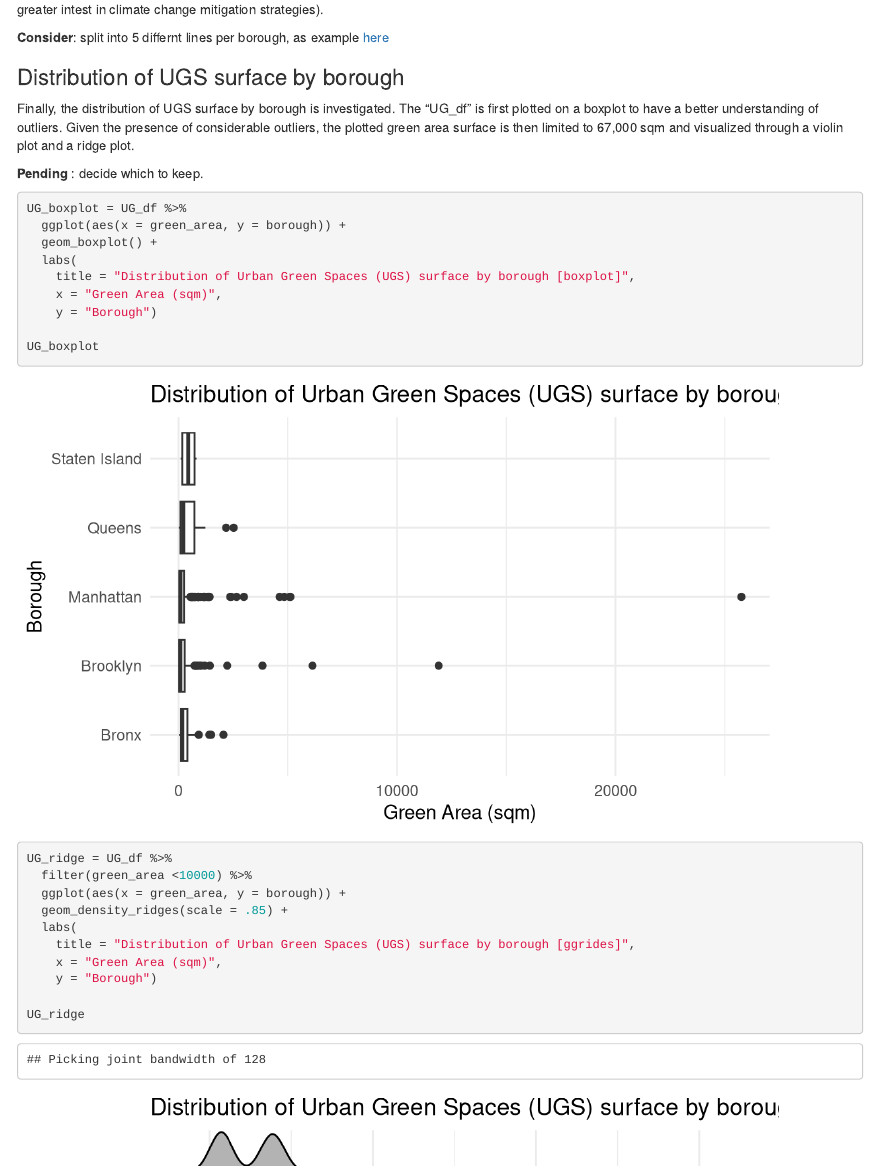
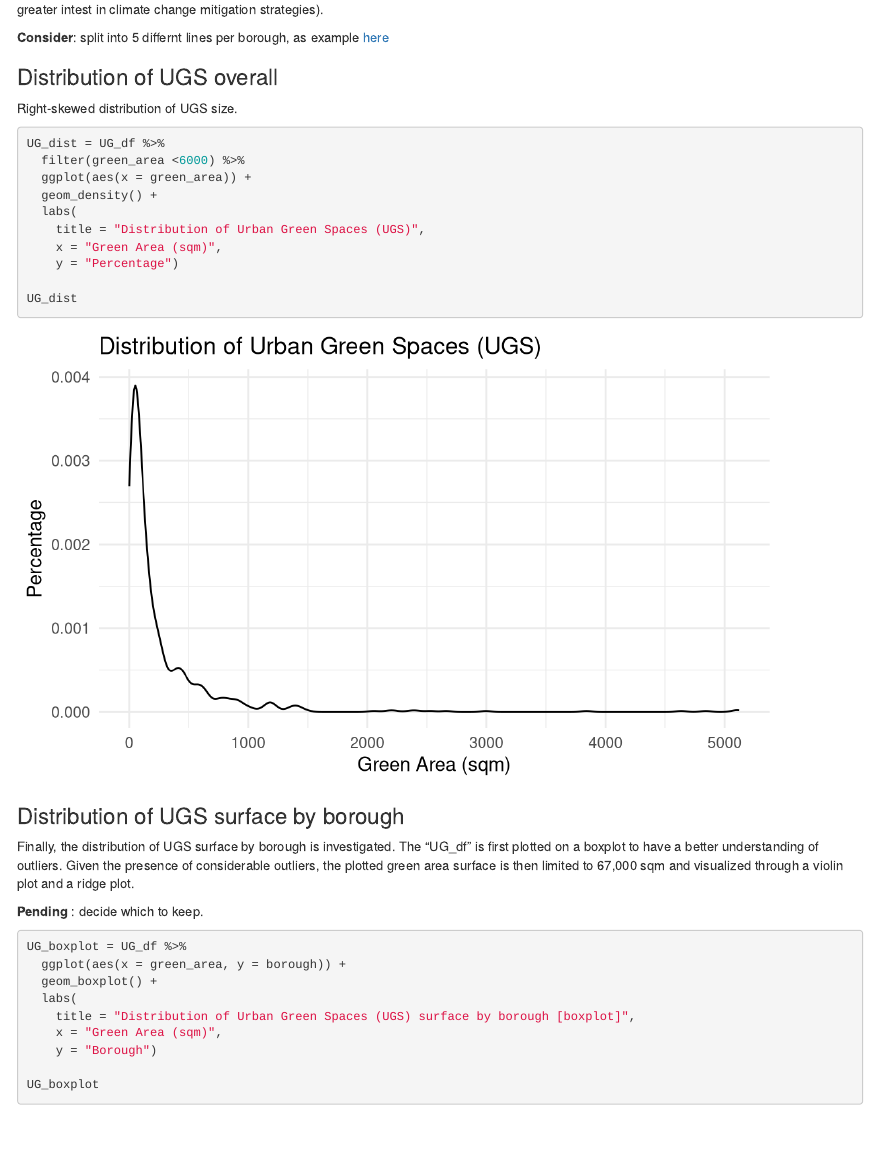
Before and after one commit to EmmaWarshaw/P8105_Group_Project, an R Markdown document (UG_exploratory_analysis.Rmd): the page in a window 1100 px wide, from 9390 px down. Rendered offline with R 4.5, knitr and Pandoc, with nearby package versions; some code elsewhere in the file could not run offline; column names are cleaned by a stand-in for the janitor package.

Commit message:
UGS EDA minor changes

````diff
--- a/UG_exploratory_analysis.Rmd
+++ b/UG_exploratory_analysis.Rmd
@@ -255,6 +255,22 @@ UG_overtime %>%
 **Consider**: split into 5 differnt lines per borough, as example [here](https://stackoverflow.com/questions/66105937/time-series-cumulative-data-plots-using-ggplot2)
 
 
+### Distribution of UGS overall
+Right-skewed distribution of UGS size.
+
+```{r}
+UG_dist = UG_df %>%
+  filter(green_area <6000) %>%
+  ggplot(aes(x = green_area)) +
+  geom_density() +
+  labs(
+    title = "Distribution of Urban Green Spaces (UGS)",
+    x = "Green Area (sqm)",
+    y = "Percentage")
+
+UG_dist
+```
+
 ### Distribution of UGS surface by borough
 
 Finally, the distribution of UGS surface by borough is investigated. The "UG_df" is first plotted on a boxplot to have a better understanding of outliers. Given the presence of considerable outliers, the plotted green area surface is then limited to 67,000 sqm and visualized through a violin plot and a ridge plot.
````
Also changed, not shown: UG_exploratory_analysis.html, UG_exploratory_analysis.Rmd (1 more changed lines).
